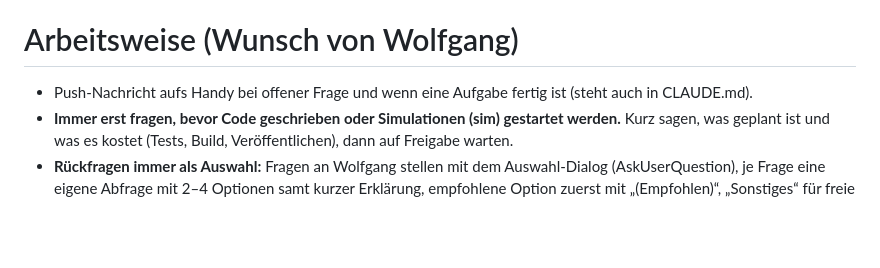
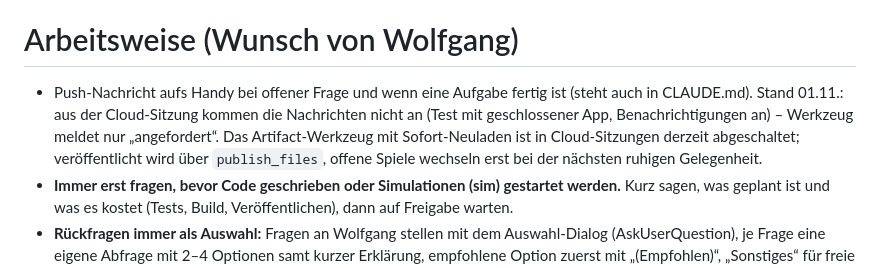
Before and after one commit to wolfganglueber-ctrl/StrategieApp2, a Markdown page: NOTES.md, the part around the change. Drawn GitHub-style; blank space fills up the shorter version.

Commit message:
Notizen: Push-Nachrichten kommen aus der Cloud-Sitzung nicht an
Co-Authored-By: Claude Opus 5.5 <noreply@anthropic.com>
Claude-Session: https://claude.ai/code/session_01W47hcMgvfsRLBAJZM3bu4W

```diff
--- a/NOTES.md
+++ b/NOTES.md
@@ -128,7 +128,7 @@ Startwerte und Kampfformel (Commit e094f32, 16.10.) stammen aus dem Vorbild *The
 - Spielregeln/Zahlen sind i. d. R. nicht urheberrechtlich geschützt; vor kommerziellem Start trotzdem kurz prüfen lassen (siehe Erinnerungsliste).
 
 # Arbeitsweise (Wunsch von Wolfgang)
-- Push-Nachricht aufs Handy bei offener Frage und wenn eine Aufgabe fertig ist (steht auch in CLAUDE.md).
+- Push-Nachricht aufs Handy bei offener Frage und wenn eine Aufgabe fertig ist (steht auch in CLAUDE.md). Stand 01.11.: aus der Cloud-Sitzung kommen die Nachrichten nicht an (Test mit geschlossener App, Benachrichtigungen an) – Werkzeug meldet nur „angefordert“. Das Artifact-Werkzeug mit Sofort-Neuladen ist in Cloud-Sitzungen derzeit abgeschaltet; veröffentlicht wird über `publish_files`, offene Spiele wechseln erst bei der nächsten ruhigen Gelegenheit.
 - **Immer erst fragen, bevor Code geschrieben oder Simulationen (sim) gestartet werden.** Kurz sagen, was geplant ist und was es kostet (Tests, Build, Veröffentlichen), dann auf Freigabe warten.
 - **Rückfragen immer als Auswahl:** Fragen an Wolfgang stellen mit dem Auswahl-Dialog (AskUserQuestion), je Frage eine eigene Abfrage mit 2–4 Optionen samt kurzer Erklärung, empfohlene Option zuerst mit „(Empfohlen)“, „Sonstiges“ für freie Antworten kommt automatisch. Vergleiche und Zahlen davor als Tabelle zeigen. Keine offenen Fragen als Fließtext.
 - Tipps zum sparsamen Nutzen des Nutzungslimits:
```
